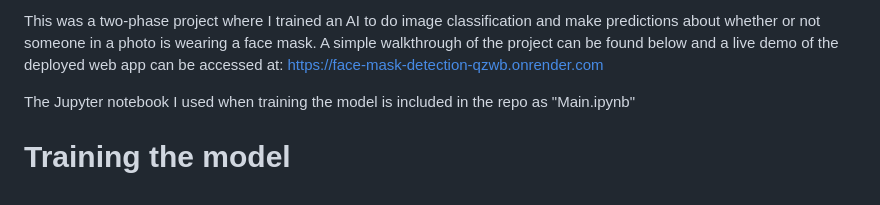
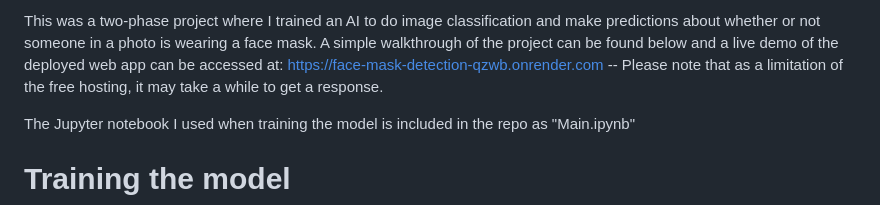
Before and after one commit to DBordeleau/face-mask-detection, a Markdown page: README.md, the part around the change. GitHub-like rendering.

```diff
--- a/README.md
+++ b/README.md
@@ -1,4 +1,4 @@
-This was a two-phase project where I trained an AI to do image classification and make predictions about whether or not someone in a photo is wearing a face mask. A simple walkthrough of the project can be found below and a live demo of the deployed web app can be accessed at: https://face-mask-detection-qzwb.onrender.com
+This was a two-phase project where I trained an AI to do image classification and make predictions about whether or not someone in a photo is wearing a face mask. A simple walkthrough of the project can be found below and a live demo of the deployed web app can be accessed at: https://face-mask-detection-qzwb.onrender.com -- Please note that as a limitation of the free hosting, it may take a while to get a response.
 
 The Jupyter notebook I used when training the model is included in the repo as "Main.ipynb"
 
```
